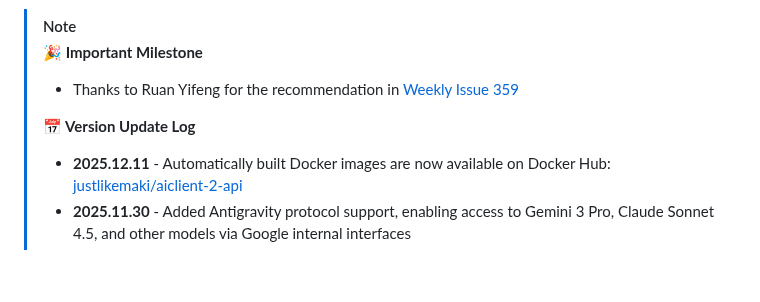
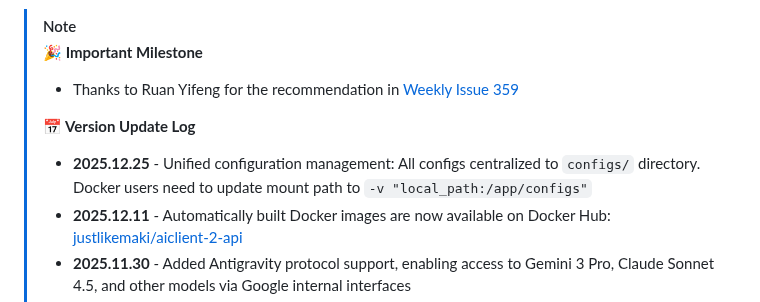
Before and after one commit to justlovemaki/AIClient-2-API, a Markdown page: README.md, the part around the change. Rendered like a GitHub page; blank space fills up the shorter version.

```diff
--- a/README.md
+++ b/README.md
@@ -31,6 +31,7 @@
 >
 > **📅 Version Update Log**
 >
+> - **2025.12.25** - Unified configuration management: All configs centralized to `configs/` directory. Docker users need to update mount path to `-v "local_path:/app/configs"`
 > - **2025.12.11** - Automatically built Docker images are now available on Docker Hub: [justlikemaki/aiclient-2-api](https://hub.docker.com/r/justlikemaki/aiclient-2-api)
 > - **2025.11.30** - Added Antigravity protocol support, enabling access to Gemini 3 Pro, Claude Sonnet 4.5, and other models via Google internal interfaces
 > - **2025.11.16** - Added Ollama protocol support, unified interface to access all supported models (Claude, Gemini, Qwen, OpenAI, etc.)
```
Also changed, not shown: README-JA.md (+1 -0 lines), README-ZH.md (+1 -0 lines).
